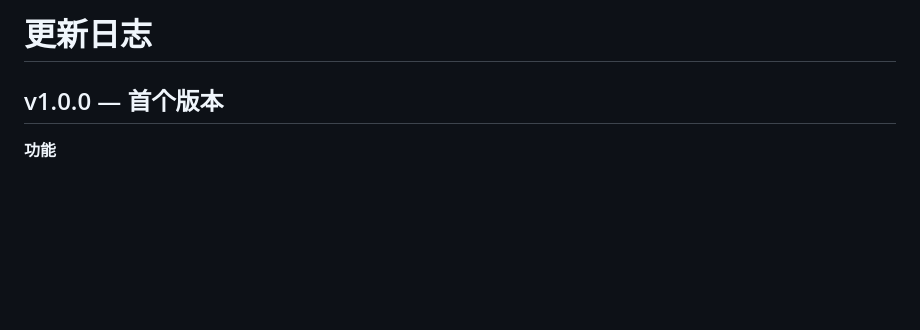
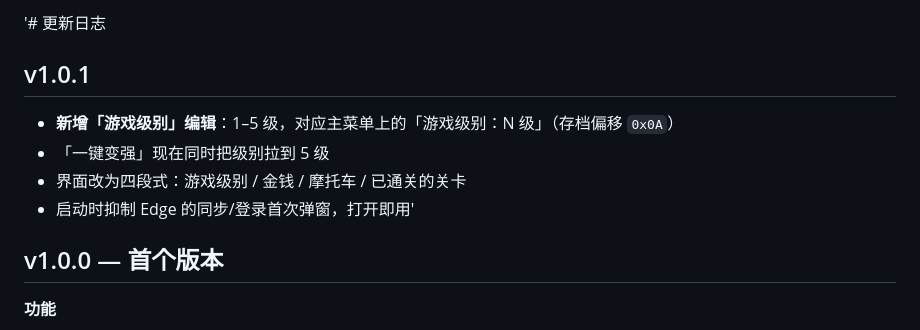
Before and after one commit to HgMs/Roadrash_SaveEditor, a Markdown page: CHANGELOG.md, the part around the change. Drawn GitHub-style; blank space fills up the shorter version.

```diff
--- a/CHANGELOG.md
+++ b/CHANGELOG.md
@@ -1,4 +1,11 @@
-# 更新日志
+'# 更新日志
+
+## v1.0.1
+
+- **新增「游戏级别」编辑**：1–5 级，对应主菜单上的「游戏级别：N 级」（存档偏移 `0x0A`）
+- 「一键变强」现在同时把级别拉到 5 级
+- 界面改为四段式：游戏级别 / 金钱 / 摩托车 / 已通关的关卡
+- 启动时抑制 Edge 的同步/登录首次弹窗，打开即用'
 
 ## v1.0.0 — 首个版本
 
```
Also changed, not shown: README.md (+3 -2 lines), docs/usage.md (+10 -2 lines), docs/images/app.jpg, docs/images/ui.jpg, 2 other files.
